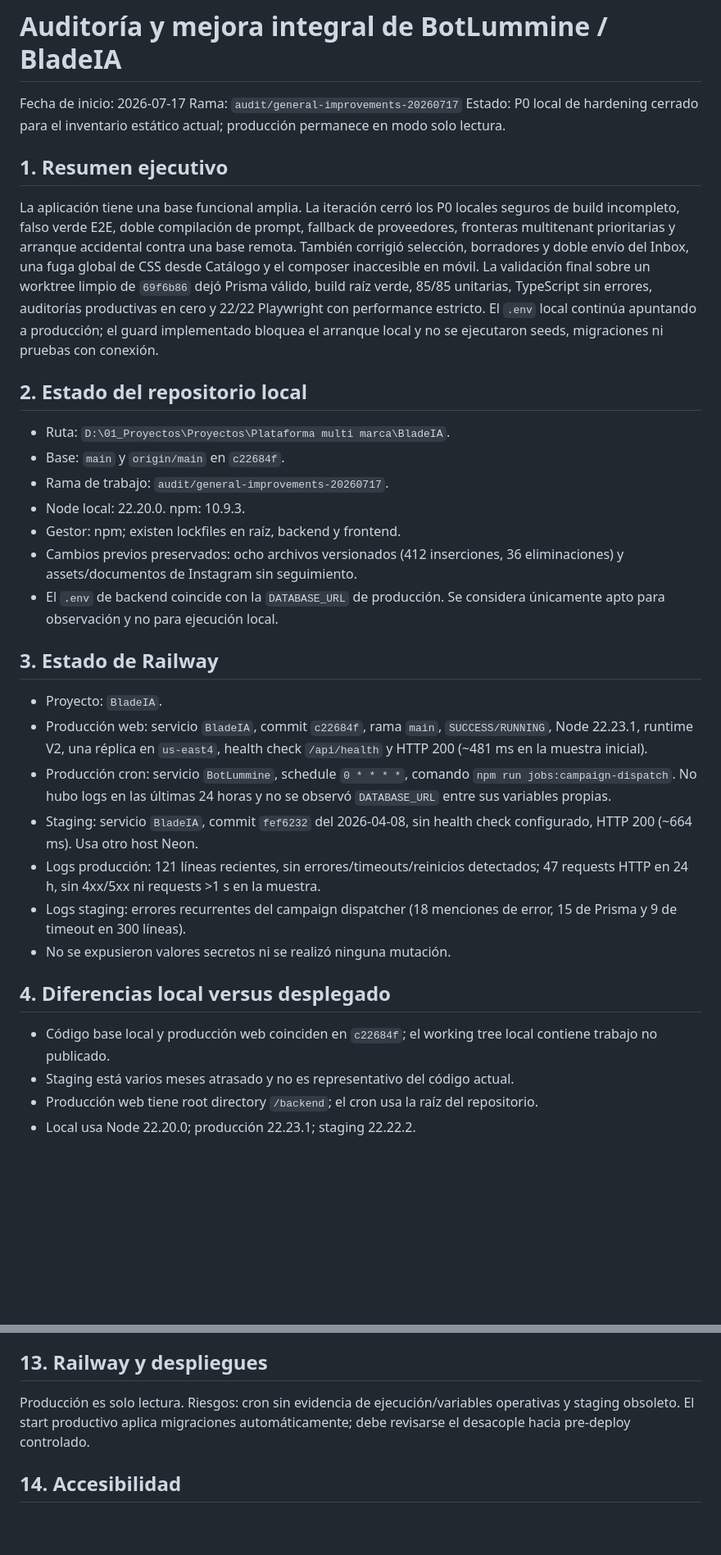
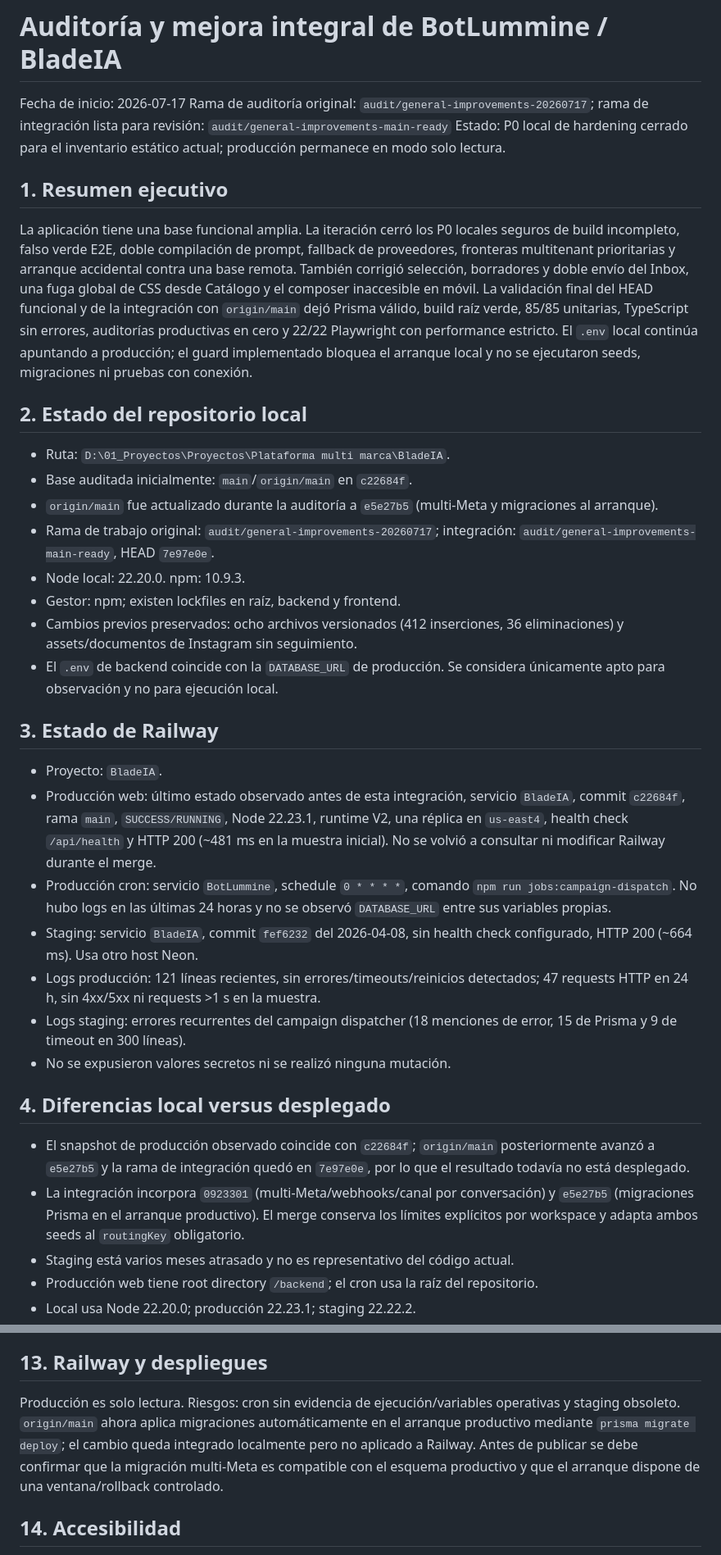
Before and after one commit to Ex1t-S/BotLummine, a Markdown page: AUDIT_AND_IMPROVEMENT_REPORT.md, 2 parts joined by grey strips. Shown at 82% size. Rendered like a GitHub page; blank space fills up the shorter version.

Commit message:
docs(audit): record main integration validation

```diff
--- a/AUDIT_AND_IMPROVEMENT_REPORT.md
+++ b/AUDIT_AND_IMPROVEMENT_REPORT.md
@@ -1,18 +1,19 @@
 # Auditoría y mejora integral de BotLummine / BladeIA
 
 Fecha de inicio: 2026-07-17
-Rama: `audit/general-improvements-20260717`
+Rama de auditoría original: `audit/general-improvements-20260717`; rama de integración lista para revisión: `audit/general-improvements-main-ready`
 Estado: P0 local de hardening cerrado para el inventario estático actual; producción permanece en modo solo lectura.
 
 ## 1. Resumen ejecutivo
 
-La aplicación tiene una base funcional amplia. La iteración cerró los P0 locales seguros de build incompleto, falso verde E2E, doble compilación de prompt, fallback de proveedores, fronteras multitenant prioritarias y arranque accidental contra una base remota. También corrigió selección, borradores y doble envío del Inbox, una fuga global de CSS desde Catálogo y el composer inaccesible en móvil. La validación final sobre un worktree limpio de `69f6b86` dejó Prisma válido, build raíz verde, 85/85 unitarias, TypeScript sin errores, auditorías productivas en cero y 22/22 Playwright con performance estricto. El `.env` local continúa apuntando a producción; el guard implementado bloquea el arranque local y no se ejecutaron seeds, migraciones ni pruebas con conexión.
+La aplicación tiene una base funcional amplia. La iteración cerró los P0 locales seguros de build incompleto, falso verde E2E, doble compilación de prompt, fallback de proveedores, fronteras multitenant prioritarias y arranque accidental contra una base remota. También corrigió selección, borradores y doble envío del Inbox, una fuga global de CSS desde Catálogo y el composer inaccesible en móvil. La validación final del HEAD funcional y de la integración con `origin/main` dejó Prisma válido, build raíz verde, 85/85 unitarias, TypeScript sin errores, auditorías productivas en cero y 22/22 Playwright con performance estricto. El `.env` local continúa apuntando a producción; el guard implementado bloquea el arranque local y no se ejecutaron seeds, migraciones ni pruebas con conexión.
 
 ## 2. Estado del repositorio local
 
 - Ruta: `D:\01_Proyectos\Proyectos\Plataforma multi marca\BladeIA`.
-- Base: `main` y `origin/main` en `c22684f`.
-- Rama de trabajo: `audit/general-improvements-20260717`.
+- Base auditada inicialmente: `main`/`origin/main` en `c22684f`.
+- `origin/main` fue actualizado durante la auditoría a `e5e27b5` (multi-Meta y migraciones al arranque).
+- Rama de trabajo original: `audit/general-improvements-20260717`; integración: `audit/general-improvements-main-ready`, HEAD `7e97e0e`.
 - Node local: 22.20.0. npm: 10.9.3.
 - Gestor: npm; existen lockfiles en raíz, backend y frontend.
 - Cambios previos preservados: ocho archivos versionados (412 inserciones, 36 eliminaciones) y assets/documentos de Instagram sin seguimiento.
@@ -21,7 +22,7 @@ La aplicación tiene una base funcional amplia. La iteración cerró los P0 loca
 ## 3. Estado de Railway
 
 - Proyecto: `BladeIA`.
-- Producción web: servicio `BladeIA`, commit `c22684f`, rama `main`, `SUCCESS/RUNNING`, Node 22.23.1, runtime V2, una réplica en `us-east4`, health check `/api/health` y HTTP 200 (~481 ms en la muestra inicial).
+- Producción web: último estado observado antes de esta integración, servicio `BladeIA`, commit `c22684f`, rama `main`, `SUCCESS/RUNNING`, Node 22.23.1, runtime V2, una réplica en `us-east4`, health check `/api/health` y HTTP 200 (~481 ms en la muestra inicial). No se volvió a consultar ni modificar Railway durante el merge.
 - Producción cron: servicio `BotLummine`, schedule `0 * * * *`, comando `npm run jobs:campaign-dispatch`. No hubo logs en las últimas 24 horas y no se observó `DATABASE_URL` entre sus variables propias.
 - Staging: servicio `BladeIA`, commit `fef6232` del 2026-04-08, sin health check configurado, HTTP 200 (~664 ms). Usa otro host Neon.
 - Logs producción: 121 líneas recientes, sin errores/timeouts/reinicios detectados; 47 requests HTTP en 24 h, sin 4xx/5xx ni requests >1 s en la muestra.
@@ -30,7 +31,8 @@ La aplicación tiene una base funcional amplia. La iteración cerró los P0 loca
 
 ## 4. Diferencias local versus desplegado
 
-- Código base local y producción web coinciden en `c22684f`; el working tree local contiene trabajo no publicado.
+- El snapshot de producción observado coincide con `c22684f`; `origin/main` posteriormente avanzó a `e5e27b5` y la rama de integración quedó en `7e97e0e`, por lo que el resultado todavía no está desplegado.
+- La integración incorpora `0923301` (multi-Meta/webhooks/canal por conversación) y `e5e27b5` (migraciones Prisma en el arranque productivo). El merge conserva los límites explícitos por workspace y adapta ambos seeds al `routingKey` obligatorio.
 - Staging está varios meses atrasado y no es representativo del código actual.
 - Producción web tiene root directory `/backend`; el cron usa la raíz del repositorio.
 - Local usa Node 22.20.0; producción 22.23.1; staging 22.22.2.
@@ -1115,7 +1117,7 @@ El schema incluye `workspaceId` e índices relevantes. Se añadieron pruebas neg
 
 ## 13. Railway y despliegues
 
-Producción es solo lectura. Riesgos: cron sin evidencia de ejecución/variables operativas y staging obsoleto. El start productivo aplica migraciones automáticamente; debe revisarse el desacople hacia pre-deploy controlado.
+Producción es solo lectura. Riesgos: cron sin evidencia de ejecución/variables operativas y staging obsoleto. `origin/main` ahora aplica migraciones automáticamente en el arranque productivo mediante `prisma migrate deploy`; el cambio queda integrado localmente pero no aplicado a Railway. Antes de publicar se debe confirmar que la migración multi-Meta es compatible con el esquema productivo y que el arranque dispone de una ventana/rollback controlado.
 
 ## 14. Accesibilidad
 
```
Also changed, not shown: other parts of AUDIT_AND_IMPROVEMENT_REPORT.md (+10 -10 lines).
